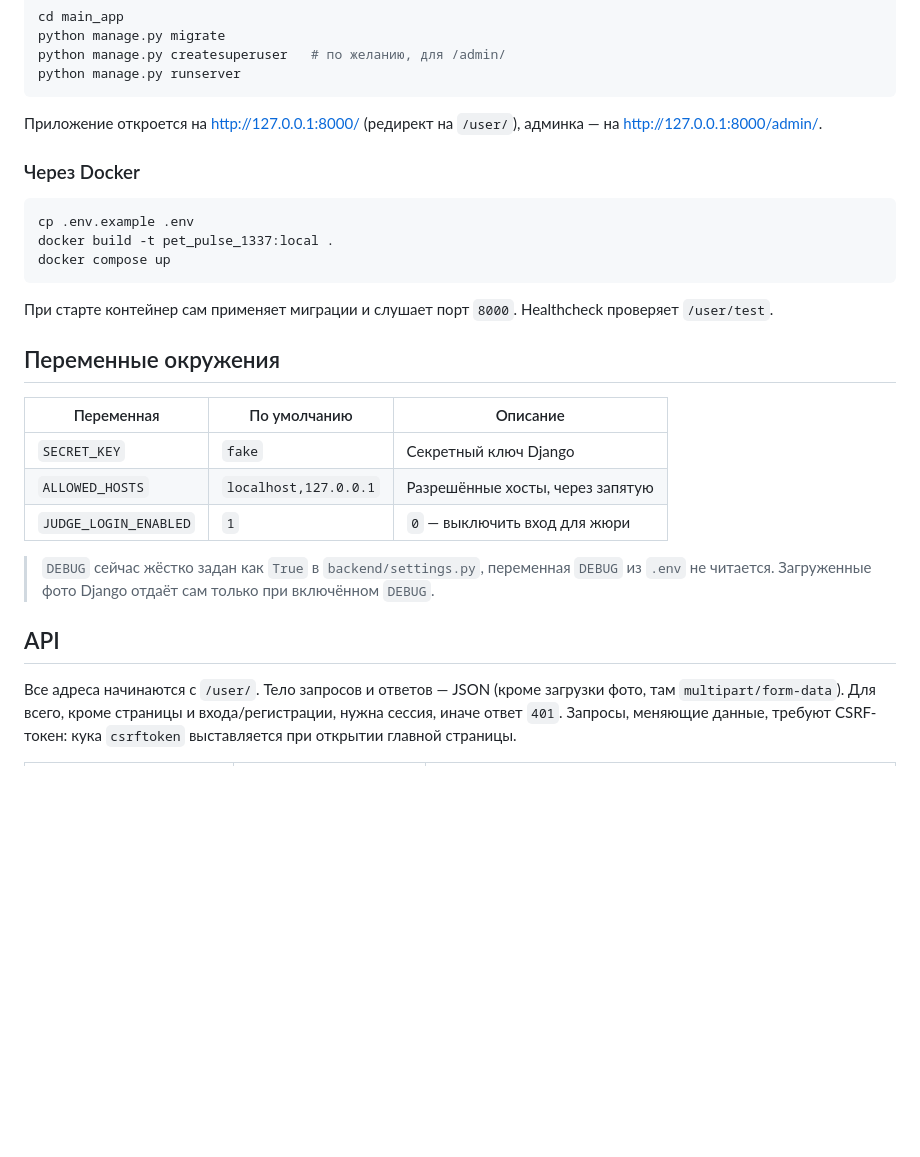
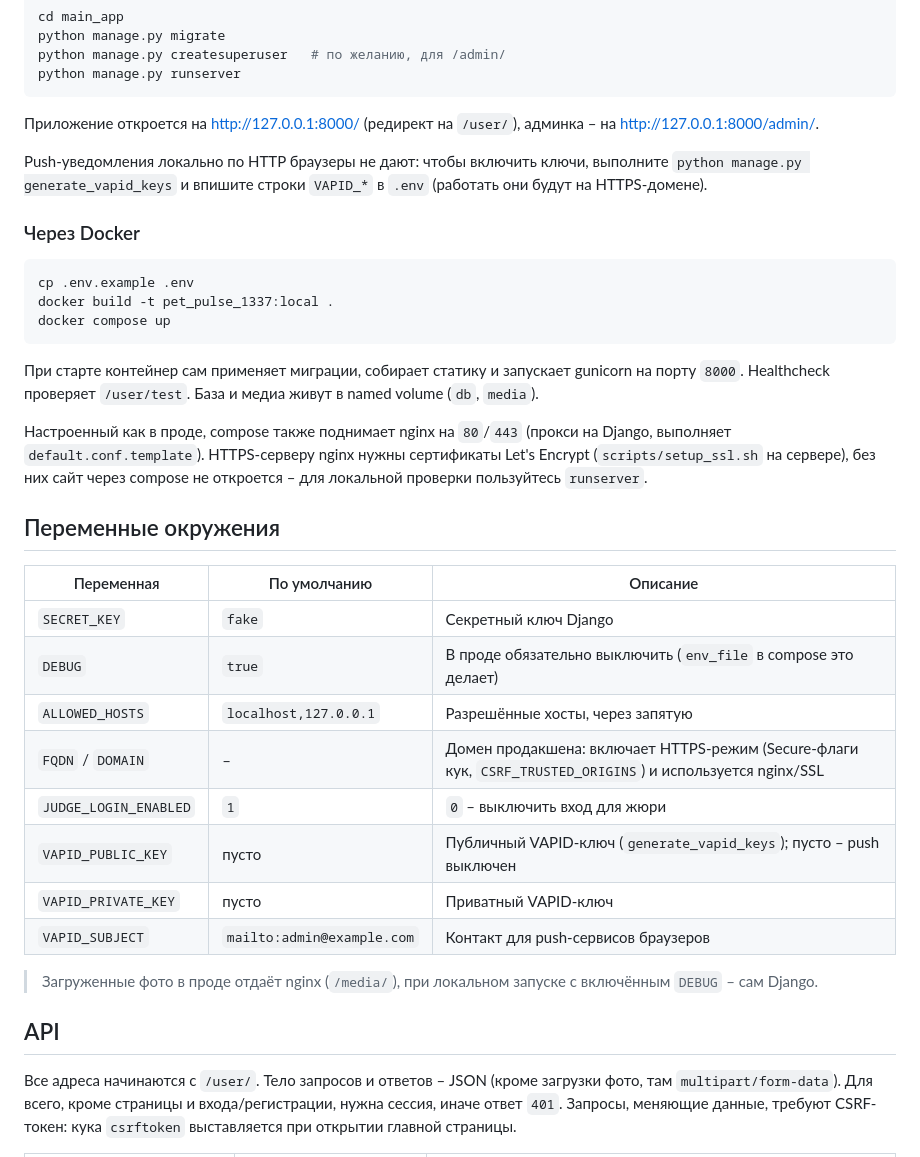
Before and after one commit to NeyronLear/pet_pulse, a Markdown page: README.md, the part around one of its changes. GitHub-like rendering; blank space fills up the shorter version.

````diff
--- a/README.md
+++ b/README.md
@@ -55,7 +72,9 @@ python manage.py createsuperuser   # по желанию, для /admin/
 python manage.py runserver
 ```
 
-Приложение откроется на http://127.0.0.1:8000/ (редирект на `/user/`), админка — на http://127.0.0.1:8000/admin/.
+Приложение откроется на http://127.0.0.1:8000/ (редирект на `/user/`), админка – на http://127.0.0.1:8000/admin/.
+
+Push-уведомления локально по HTTP браузеры не дают: чтобы включить ключи, выполните `python manage.py generate_vapid_keys` и впишите строки `VAPID_*` в `.env` (работать они будут на HTTPS-домене).
 
 ### Через Docker
 
@@ -65,19 +84,26 @@ docker build -t pet_pulse_1337:local .
 docker compose up
 ```
 
-При старте контейнер сам применяет миграции и слушает порт `8000`. Healthcheck проверяет `/user/test`.
+При старте контейнер сам применяет миграции, собирает статику и запускает gunicorn на порту `8000`. Healthcheck проверяет `/user/test`. База и медиа живут в named volume (`db`, `media`).
+
+Настроенный как в проде, compose также поднимает nginx на `80`/`443` (прокси на Django, выполняет `default.conf.template`). HTTPS-серверу nginx нужны сертификаты Let's Encrypt (`scripts/setup_ssl.sh` на сервере), без них сайт через compose не откроется – для локальной проверки пользуйтесь `runserver`.
 
 ## Переменные окружения
 
 | Переменная            | По умолчанию          | Описание                                          |
 |-----------------------|-----------------------|---------------------------------------------------|
 | `SECRET_KEY`          | `fake`                | Секретный ключ Django                             |
+| `DEBUG`               | `true`                | В проде обязательно выключить (`env_file` в compose это делает) |
 | `ALLOWED_HOSTS`       | `localhost,127.0.0.1` | Разрешённые хосты, через запятую                  |
-| `JUDGE_LOGIN_ENABLED` | `1`                   | `0` — выключить вход для жюри                     |
+| `FQDN` / `DOMAIN`     | –                     | Домен продакшена: включает HTTPS-режим (Secure-флаги кук, `CSRF_TRUSTED_ORIGINS`) и используется nginx/SSL |
+| `JUDGE_LOGIN_ENABLED` | `1`                   | `0` – выключить вход для жюри                     |
+| `VAPID_PUBLIC_KEY`    | пусто                 | Публичный VAPID-ключ (`generate_vapid_keys`); пусто – push выключен |
+| `VAPID_PRIVATE_KEY`   | пусто                 | Приватный VAPID-ключ                              |
+| `VAPID_SUBJECT`       | `mailto:admin@example.com` | Контакт для push-сервисов браузеров          |
 
-> `DEBUG` сейчас жёстко задан как `True` в `backend/settings.py`, переменная `DEBUG` из `.env` не читается. Загруженные фото Django отдаёт сам только при включённом `DEBUG`.
+> Загруженные фото в проде отдаёт nginx (`/media/`), при локальном запуске с включённым `DEBUG` – сам Django.
 
 ## API
 
-Все адреса начинаются с `/user/`. Тело запросов и ответов — JSON (кроме загрузки фото, там `multipart/form-data`). Для всего, кроме страницы и входа/регистрации, нужна сессия, иначе ответ `401`. Запросы, меняющие данные, требуют CSRF-токен: кука `csrftoken` выставляется при открытии главной страницы.
+Все адреса начинаются с `/user/`. Тело запросов и ответов – JSON (кроме загрузки фото, там `multipart/form-data`). Для всего, кроме страницы и входа/регистрации, нужна сессия, иначе ответ `401`. Запросы, меняющие данные, требуют CSRF-токен: кука `csrftoken` выставляется при открытии главной страницы.
 
````
Also changed, not shown: other parts of README.md (+67 -37 lines).
